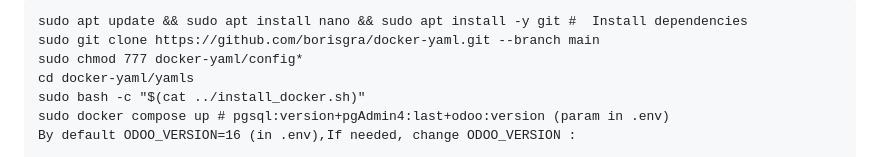
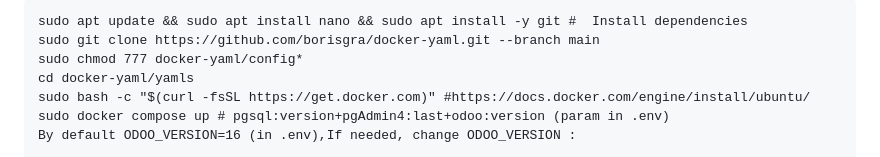
Before and after one commit to borisgra/docker-yaml, a Markdown page: README.md, the part around the change. Drawn GitHub-style.

Commit message:
sudo bash -c "$(curl -fsSL https://get.docker.com)" # install docker

```diff
--- a/README.md
+++ b/README.md
@@ -12,7 +12,7 @@ sudo apt update && sudo apt install nano && sudo apt install -y git #  Install d
 sudo git clone https://github.com/borisgra/docker-yaml.git --branch main
 sudo chmod 777 docker-yaml/config*
 cd docker-yaml/yamls
-sudo bash -c "$(cat ../install_docker.sh)"
+sudo bash -c "$(curl -fsSL https://get.docker.com)" #https://docs.docker.com/engine/install/ubuntu/
 
 sudo docker compose up # pgsql:version+pgAdmin4:last+odoo:version  (param in .env)
 By default ODOO_VERSION=16 (in .env),If needed, change ODOO_VERSION :
```
